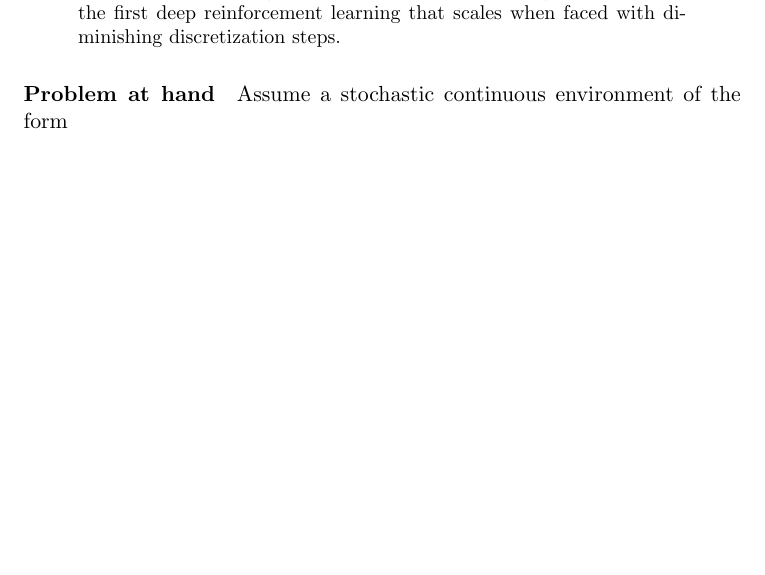
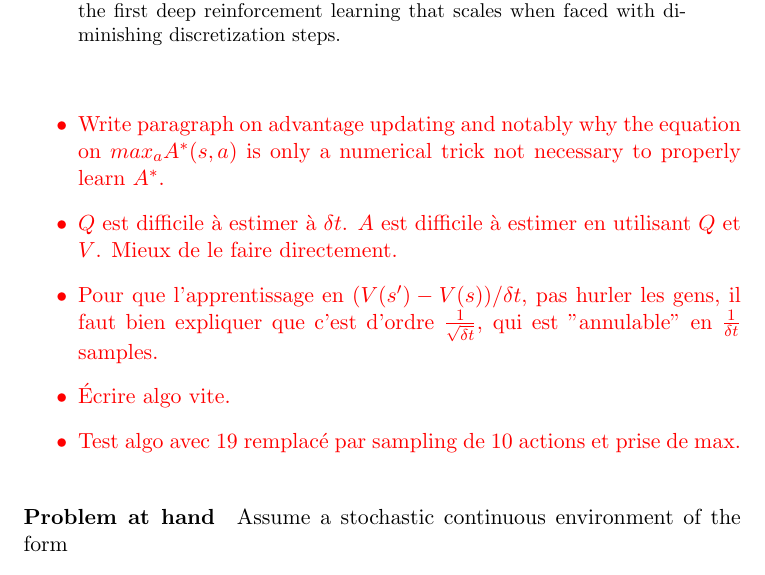
Before and after one commit to ctallec/continuous-rl, a LaTeX paper (paper/main.tex): part of page 1 of 7, cut so that both start at the same text, the shorter picture padded with empty space. Compiled offline with pdfLaTeX.

```diff
--- a/paper/main.tex
+++ b/paper/main.tex
@@ -28,6 +28,17 @@
 	first deep reinforcement learning that scales when faced with
 	diminishing discretization steps.
 \end{abstract}
+\TODO{
+	\begin{itemize}
+		\item Write paragraph on advantage updating and notably why the equation on
+			$max_a A^*(s, a)$ is only a numerical trick not necessary to properly learn
+			$A^*$.
+		\item $Q$ est difficile à estimer à $\deltat$. $A$ est difficile à estimer en utilisant $Q$ et $V$. Mieux de le faire directement.
+		\item Pour que l'apprentissage en $(V(s') - V(s)) / \deltat$, pas hurler les gens, il faut bien expliquer que c'est d'ordre $\frac{1}{\sqrt{\deltat}}$, qui est "annulable" en $\frac{1}{\deltat}$ samples.
+		\item \'Ecrire algo vite.
+		\item Test algo avec 19 remplacé par sampling de 10 actions et prise de max.
+	\end{itemize}
+}
 \paragraph{Problem at hand}
 Assume a stochastic continuous environment of the form
 \begin{align}
```
